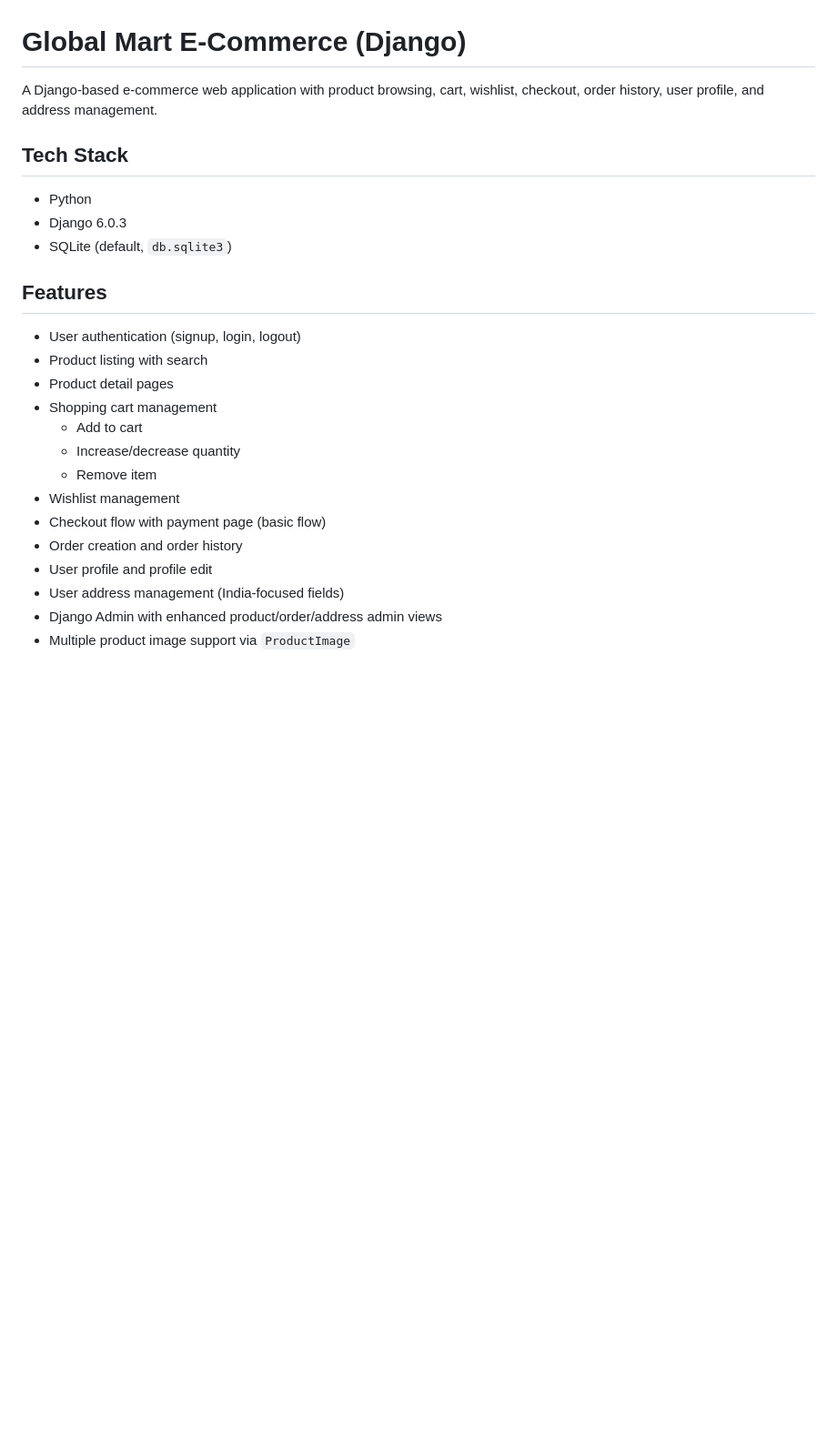
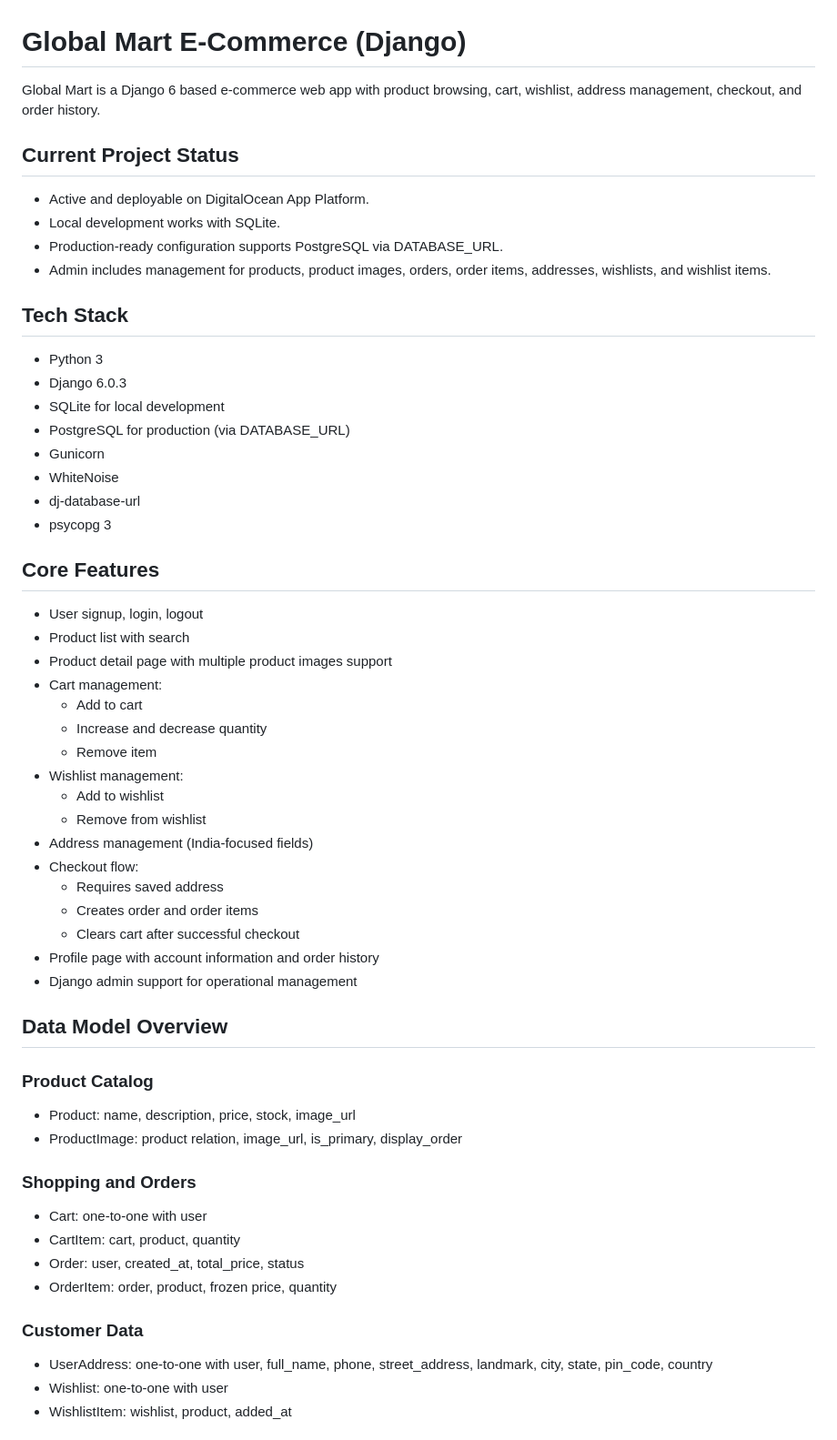
Before and after one commit to Kaushik190804/e-commercial, a Markdown page: README.md, the part around one of its changes. Shown at 91% size. Drawn GitHub-style; blank space fills up the shorter version.

```diff
--- a/README.md
+++ b/README.md
@@ -1,26 +1,62 @@
 # Global Mart E-Commerce (Django)
 
-A Django-based e-commerce web application with product browsing, cart, wishlist, checkout, order history, user profile, and address management.
+Global Mart is a Django 6 based e-commerce web app with product browsing, cart, wishlist, address management, checkout, and order history.
+
+## Current Project Status
+
+- Active and deployable on DigitalOcean App Platform.
+- Local development works with SQLite.
+- Production-ready configuration supports PostgreSQL via DATABASE_URL.
+- Admin includes management for products, product images, orders, order items, addresses, wishlists, and wishlist items.
 
 ## Tech Stack
 
-- Python
+- Python 3
 - Django 6.0.3
-- SQLite (default, `db.sqlite3`)
+- SQLite for local development
+- PostgreSQL for production (via DATABASE_URL)
+- Gunicorn
+- WhiteNoise
+- dj-database-url
+- psycopg 3
 
-## Features
+## Core Features
 
-- User authentication (signup, login, logout)
-- Product listing with search
-- Product detail pages
-- Shopping cart management
+- User signup, login, logout
+- Product list with search
+- Product detail page with multiple product images support
+- Cart management:
   - Add to cart
-  - Increase/decrease quantity
+  - Increase and decrease quantity
   - Remove item
-- Wishlist management
-- Checkout flow with payment page (basic flow)
-- Order creation and order history
-- User profile and profile edit
-- User address management (India-focused fields)
-- Django Admin with enhanced product/order/address admin views
-- Multiple product image support via `ProductImage`
+- Wishlist management:
+  - Add to wishlist
+  - Remove from wishlist
+- Address management (India-focused fields)
+- Checkout flow:
+  - Requires saved address
+  - Creates order and order items
+  - Clears cart after successful checkout
+- Profile page with account information and order history
+- Django admin support for operational management
+
+## Data Model Overview
+
+### Product Catalog
+
+- Product: name, description, price, stock, image_url
+- ProductImage: product relation, image_url, is_primary, display_order
+
+### Shopping and Orders
+
+- Cart: one-to-one with user
+- CartItem: cart, product, quantity
+- Order: user, created_at, total_price, status
+- OrderItem: order, product, frozen price, quantity
+
+### Customer Data
+
+- UserAddress: one-to-one with user, full_name, phone, street_address, landmark, city, state, pin_code, country
+- Wishlist: one-to-one with user
+- WishlistItem: wishlist, product, added_at
+
```
Also changed, not shown: other parts of README.md (+86 -166 lines).
